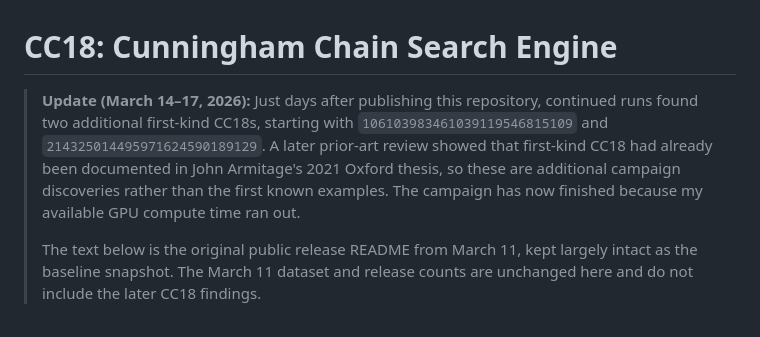
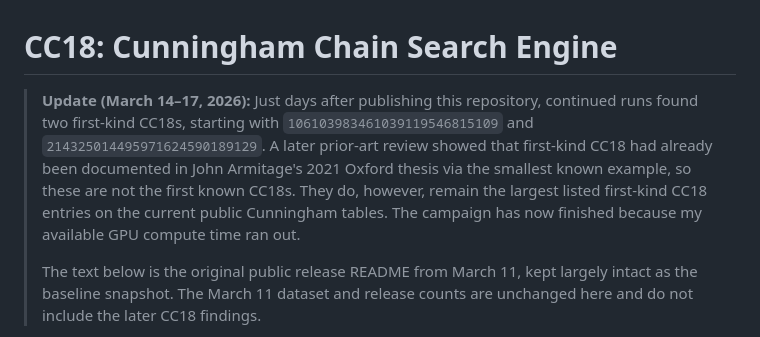
Before and after one commit to nmicic/cunningham-chain-search, a Markdown page: README.md, the part around the change. Rendered like a GitHub page.

Commit message:
Correct README after CC18 prior-art review correction

```diff
--- a/README.md
+++ b/README.md
@@ -1,6 +1,6 @@
 # CC18: Cunningham Chain Search Engine
 
-> **Update (March 14–17, 2026):** Just days after publishing this repository, continued runs found two additional first-kind CC18s, starting with `106103983461039119546815109` and `214325014495971624590189129`. A later prior-art review showed that first-kind CC18 had already been documented in John Armitage's 2021 Oxford thesis, so these are additional campaign discoveries rather than the first known examples. The campaign has now finished because my available GPU compute time ran out.
+> **Update (March 14–17, 2026):** Just days after publishing this repository, continued runs found two first-kind CC18s, starting with `106103983461039119546815109` and `214325014495971624590189129`. A later prior-art review showed that first-kind CC18 had already been documented in John Armitage's 2021 Oxford thesis via the smallest known example, so these are not the first known CC18s. They do, however, remain the largest listed first-kind CC18 entries on the current public Cunningham tables. The campaign has now finished because my available GPU compute time ran out.
 >
 > The text below is the original public release README from March 11, kept largely intact as the baseline snapshot. The March 11 dataset and release counts are unchanged here and do not include the later CC18 findings.
 
```
